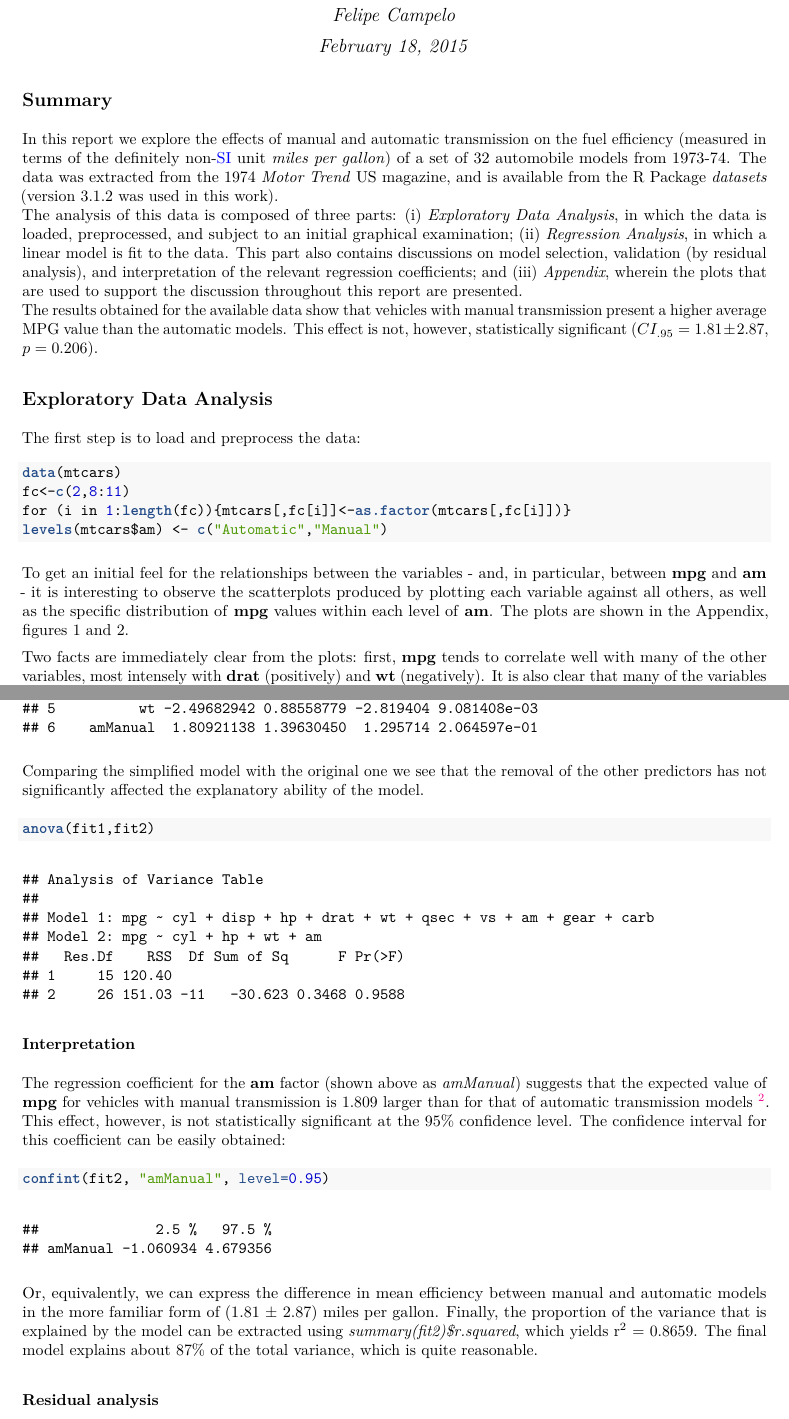
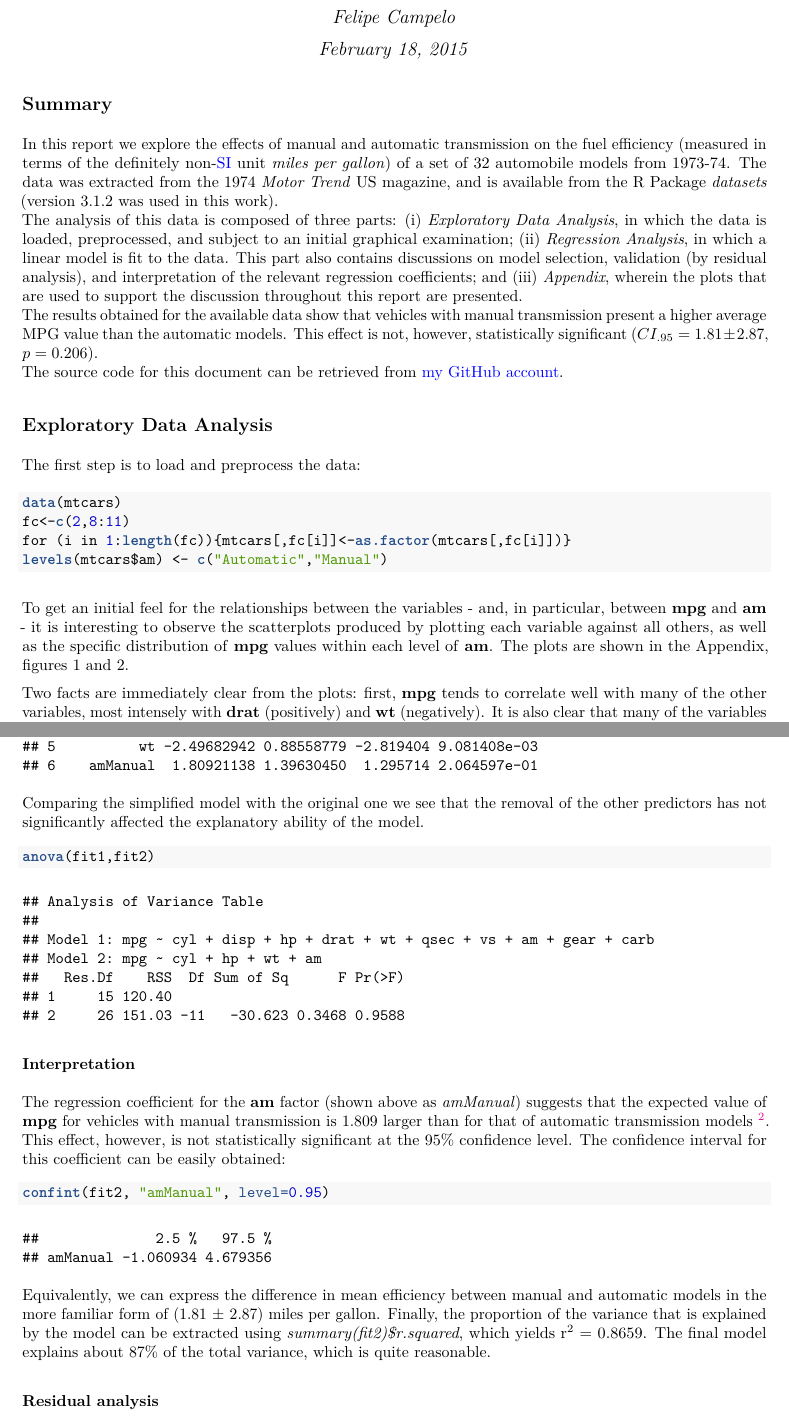
Before and after one commit to fcampelo/RM-course-project, an R Markdown document (RM-Course-Project.Rmd): two parts of pages 1 and 2 of 4, joined at a grey line, cut so that both start at the same text. The pictures show the output file RM-Course-Project.pdf that the author committed with the source.

Commit message:
Added link to GitHub repo
Updated the report with a link to this repository.

````diff
--- a/RM-Course-Project.Rmd
+++ b/RM-Course-Project.Rmd
@@ -4,12 +4,11 @@ author: "Felipe Campelo"
 date: "February 18, 2015"
 output: pdf_document
 ---
-
-
 ## Summary
 In this report we explore the effects of manual and automatic transmission on the fuel efficiency (measured in terms of the definitely non-[SI](http://en.wikipedia.org/wiki/International_System_of_Units) unit _miles per gallon_) of a set of 32 automobile models from 1973-74. The data was extracted from the 1974 _Motor Trend_ US magazine, and is available from the R Package _datasets_ (version 3.1.2 was used in this work).
 The analysis of this data is composed of three parts: (i) _Exploratory Data Analysis_, in which the data is loaded, preprocessed, and subject to an initial graphical examination; (ii) _Regression Analysis_, in which a linear model is fit to the data. This part also contains discussions on model selection, validation (by residual analysis), and interpretation of the relevant regression coefficients; and (iii) _Appendix_, wherein the plots that are used to support the discussion throughout this report are presented.
 The results obtained for the available data show that vehicles with manual transmission present a higher average MPG value than the automatic models. This effect is not, however, statistically significant ($CI_{.95} = 1.81\pm 2.87$, $p = 0.206$).
+The source code for this document can be retrieved from [my GitHub account](https://github.com/fcampelo/RM-course-project).
 
 ## Exploratory Data Analysis
 The first step is to load and preprocess the data:
@@ -42,7 +41,7 @@ The regression coefficient for the **am** factor (shown above as _amManual_) sug
 ```{r confint}
 confint(fit2, "amManual", level=0.95)
 ```
-Or, equivalently, we can express the difference in mean efficiency between manual and automatic models in the more familiar form of (`r signif(coef(fit2)[6],3)` $\pm$ `r signif(confint(fit2, "amManual", level=0.95)-coef(fit2)[6],3)[2]`) miles per gallon. Finally, the proportion of the variance that is explained by the model can be extracted using _summary(fit2)$r.squared_, which yields r^2^ = `r signif(summary(fit2)$r.squared,4)`. The final model explains about `r 100*signif(summary(fit2)$r.squared,2)`% of the total variance, which is quite reasonable.
+Equivalently, we can express the difference in mean efficiency between manual and automatic models in the more familiar form of (`r signif(coef(fit2)[6],3)` $\pm$ `r signif(confint(fit2, "amManual", level=0.95)-coef(fit2)[6],3)[2]`) miles per gallon. Finally, the proportion of the variance that is explained by the model can be extracted using _summary(fit2)$r.squared_, which yields r^2^ = `r signif(summary(fit2)$r.squared,4)`. The final model explains about `r 100*signif(summary(fit2)$r.squared,2)`% of the total variance, which is quite reasonable.
 
 ### Residual analysis
 To verify whether the assumption of i.i.d. Gaussian residuals is violated, a graphical examination of the residual plots is often suggested. These plots are shown in the Appendix, figure 3. From these plots we can infer two characteristics: (i) the residuals do appear to be approximately normal, but deviate from normality at the tails; and (ii) there does not seem to be any large violation of homoscedasticity. Given the linear model relative robustness to these two assumptions, it is safe to assume that the obtained model is relatively sound.
````
Also changed, not shown: README.md, RM-Course-Project.pdf.
